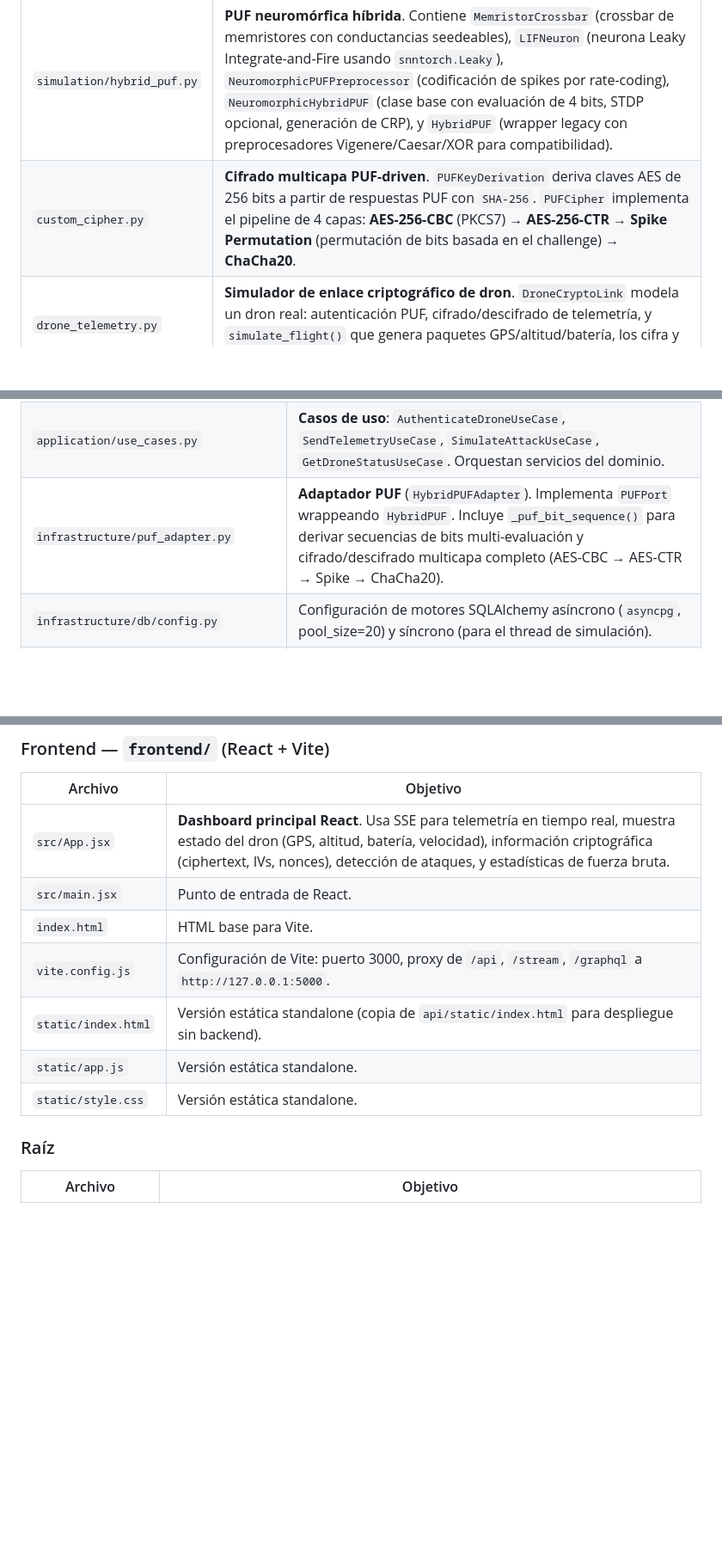
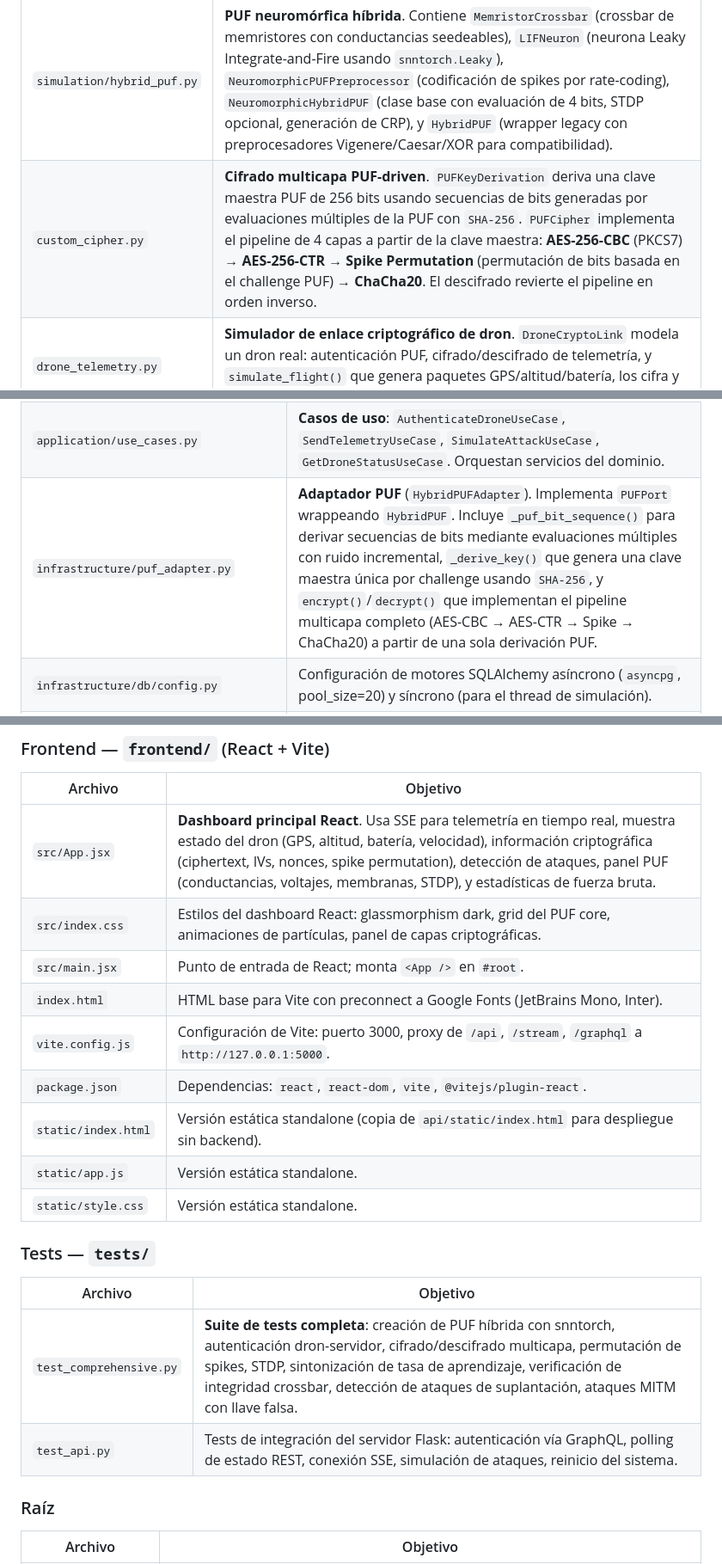
Before and after one commit to ArelyX1/neuromorphic-computing-cryptography, a Markdown page: README.md, 3 parts joined by grey strips. Shown at 86% size. GitHub-like rendering; blank space fills up the shorter version.

Commit message:
docs: add tests/ to README, improve file descriptions, add missing files

```diff
--- a/README.md
+++ b/README.md
@@ -78,7 +78,7 @@ Dashboard en `http://localhost:3000`. El proxy de Vite redirige `/api`, `/stream
 | Archivo | Objetivo |
 |---------|----------|
 | `simulation/hybrid_puf.py` | **PUF neuromórfica híbrida**. Contiene `MemristorCrossbar` (crossbar de memristores con conductancias seedeables), `LIFNeuron` (neurona Leaky Integrate-and-Fire usando `snntorch.Leaky`), `NeuromorphicPUFPreprocessor` (codificación de spikes por rate-coding), `NeuromorphicHybridPUF` (clase base con evaluación de 4 bits, STDP opcional, generación de CRP), y `HybridPUF` (wrapper legacy con preprocesadores Vigenere/Caesar/XOR para compatibilidad). |
-| `custom_cipher.py` | **Cifrado multicapa PUF-driven**. `PUFKeyDerivation` deriva claves AES de 256 bits a partir de respuestas PUF con `SHA-256`. `PUFCipher` implementa el pipeline de 4 capas: **AES-256-CBC** (PKCS7) → **AES-256-CTR** → **Spike Permutation** (permutación de bits basada en el challenge) → **ChaCha20**. |
+| `custom_cipher.py` | **Cifrado multicapa PUF-driven**. `PUFKeyDerivation` deriva una clave maestra PUF de 256 bits usando secuencias de bits generadas por evaluaciones múltiples de la PUF con `SHA-256`. `PUFCipher` implementa el pipeline de 4 capas a partir de la clave maestra: **AES-256-CBC** (PKCS7) → **AES-256-CTR** → **Spike Permutation** (permutación de bits basada en el challenge PUF) → **ChaCha20**. El descifrado revierte el pipeline en orden inverso. |
 | `drone_telemetry.py` | **Simulador de enlace criptográfico de dron**. `DroneCryptoLink` modela un dron real: autenticación PUF, cifrado/descifrado de telemetría, y `simulate_flight()` que genera paquetes GPS/altitud/batería, los cifra y los descifra para verificación. |
 | `db/base.py` | Declara `Base = declarative_base()` de SQLAlchemy, usado por los modelos ORM. |
 | `db/models.py` | Re-exporta los modelos SQLAlchemy desde `api.infrastructure.db.models` para mantener el núcleo autocontenido. |
@@ -94,7 +94,7 @@ Dashboard en `http://localhost:3000`. El proxy de Vite redirige `/api`, `/stream
 | `domain/ports.py` | **Puertos/abstract interfaces**: `CRPRepository`, `DroneRepository`, `SessionRepository`, `TelemetryRepository`, `AttackRepository`, `PUFPort`. Define el contrato que la infraestructura debe implementar. |
 | `domain/services.py` | **Servicios del dominio**: `DroneAuthService` (autenticación PUF), `TelemetryService` (envío de telemetría cifrada), `AttackDetectionService` (simula atacante con seed falso y compara respuestas). |
 | `application/use_cases.py` | **Casos de uso**: `AuthenticateDroneUseCase`, `SendTelemetryUseCase`, `SimulateAttackUseCase`, `GetDroneStatusUseCase`. Orquestan servicios del dominio. |
-| `infrastructure/puf_adapter.py` | **Adaptador PUF** (`HybridPUFAdapter`). Implementa `PUFPort` wrappeando `HybridPUF`. Incluye `_puf_bit_sequence()` para derivar secuencias de bits multi-evaluación y cifrado/descifrado multicapa completo (AES-CBC → AES-CTR → Spike → ChaCha20). |
+| `infrastructure/puf_adapter.py` | **Adaptador PUF** (`HybridPUFAdapter`). Implementa `PUFPort` wrappeando `HybridPUF`. Incluye `_puf_bit_sequence()` para derivar secuencias de bits mediante evaluaciones múltiples con ruido incremental, `_derive_key()` que genera una clave maestra única por challenge usando `SHA-256`, y `encrypt()`/`decrypt()` que implementan el pipeline multicapa completo (AES-CBC → AES-CTR → Spike → ChaCha20) a partir de una sola derivación PUF. |
 | `infrastructure/db/config.py` | Configuración de motores SQLAlchemy asíncrono (`asyncpg`, pool_size=20) y síncrono (para el thread de simulación). |
 | `infrastructure/db/models.py` | Modelos ORM: `CRPRecordModel`, `DroneIdentityModel`, `DroneSessionModel`, `TelemetryLogModel`, `AttackLogModel`. |
 | `infrastructure/db/repositories.py` | Implementaciones SQLAlchemy de los puertos: `SQLAlchemyCRPRepository`, `SQLAlchemyDroneRepository`, `SQLAlchemySessionRepository`, `SQLAlchemyTelemetryRepository`, `SQLAlchemyAttackRepository`. |
@@ -108,13 +108,22 @@ Dashboard en `http://localhost:3000`. El proxy de Vite redirige `/api`, `/stream
 
 | Archivo | Objetivo |
 |---------|----------|
-| `src/App.jsx` | **Dashboard principal React**. Usa SSE para telemetría en tiempo real, muestra estado del dron (GPS, altitud, batería, velocidad), información criptográfica (ciphertext, IVs, nonces), detección de ataques, y estadísticas de fuerza bruta. |
-| `src/main.jsx` | Punto de entrada de React. |
-| `index.html` | HTML base para Vite. |
+| `src/App.jsx` | **Dashboard principal React**. Usa SSE para telemetría en tiempo real, muestra estado del dron (GPS, altitud, batería, velocidad), información criptográfica (ciphertext, IVs, nonces, spike permutation), detección de ataques, panel PUF (conductancias, voltajes, membranas, STDP), y estadísticas de fuerza bruta. |
+| `src/index.css` | Estilos del dashboard React: glassmorphism dark, grid del PUF core, animaciones de partículas, panel de capas criptográficas. |
+| `src/main.jsx` | Punto de entrada de React; monta `<App />` en `#root`. |
+| `index.html` | HTML base para Vite con preconnect a Google Fonts (JetBrains Mono, Inter). |
 | `vite.config.js` | Configuración de Vite: puerto 3000, proxy de `/api`, `/stream`, `/graphql` a `http://127.0.0.1:5000`. |
+| `package.json` | Dependencias: `react`, `react-dom`, `vite`, `@vitejs/plugin-react`. |
 | `static/index.html` | Versión estática standalone (copia de `api/static/index.html` para despliegue sin backend). |
 | `static/app.js` | Versión estática standalone. |
 | `static/style.css` | Versión estática standalone. |
+
+### Tests — `tests/`
+
+| Archivo | Objetivo |
+|---------|----------|
+| `test_comprehensive.py` | **Suite de tests completa**: creación de PUF híbrida con snntorch, autenticación dron-servidor, cifrado/descifrado multicapa, permutación de spikes, STDP, sintonización de tasa de aprendizaje, verificación de integridad crossbar, detección de ataques de suplantación, ataques MITM con llave falsa. |
+| `test_api.py` | Tests de integración del servidor Flask: autenticación vía GraphQL, polling de estado REST, conexión SSE, simulación de ataques, reinicio del sistema. |
 
 ### Raíz
 
```
